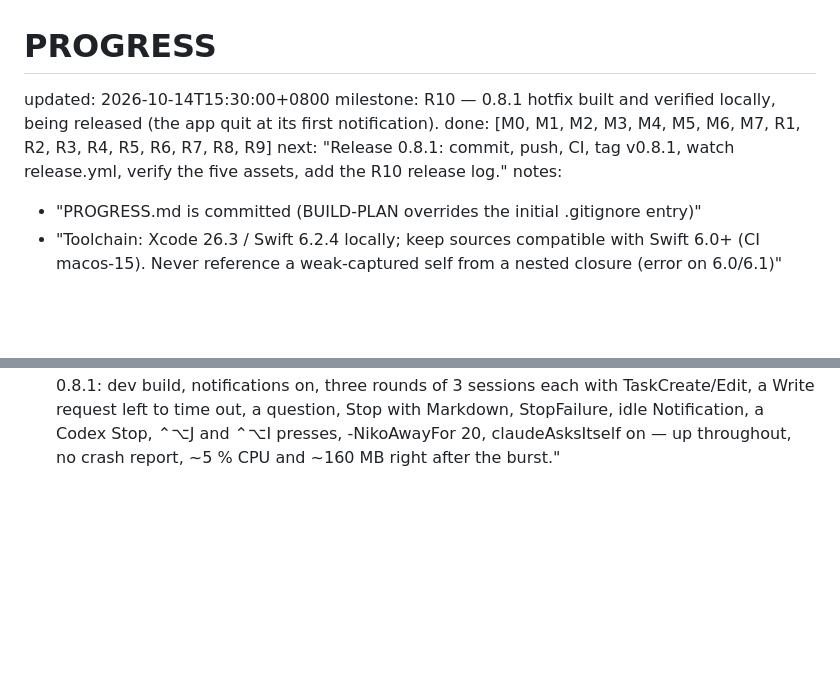
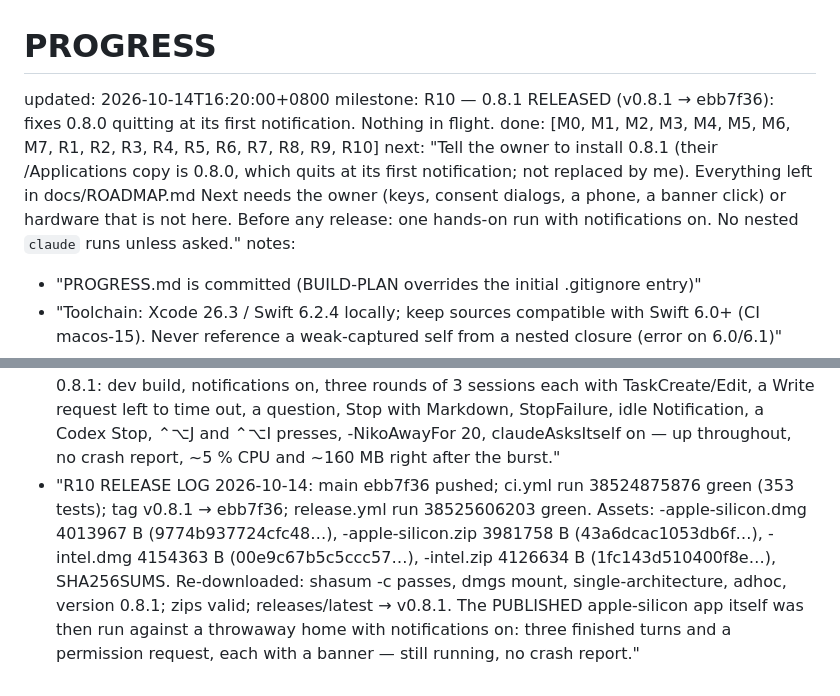
Before and after one commit to baogutang/niko-island, a Markdown page: PROGRESS.md, 2 parts joined by grey strips. Drawn GitHub-style; blank space fills up the shorter version.

Commit message:
docs: 0.8.1 release log, including a run of the published app with notifications on
Co-Authored-By: Claude Opus 5.5 <noreply@anthropic.com>

```diff
--- a/PROGRESS.md
+++ b/PROGRESS.md
@@ -1,8 +1,8 @@
 # PROGRESS
-updated: 2026-10-14T15:30:00+0800
-milestone: R10 — 0.8.1 hotfix built and verified locally, being released (the app quit at its first notification).
-done: [M0, M1, M2, M3, M4, M5, M6, M7, R1, R2, R3, R4, R5, R6, R7, R8, R9]
-next: "Release 0.8.1: commit, push, CI, tag v0.8.1, watch release.yml, verify the five assets, add the R10 release log."
+updated: 2026-10-14T16:20:00+0800
+milestone: R10 — 0.8.1 RELEASED (v0.8.1 → ebb7f36): fixes 0.8.0 quitting at its first notification. Nothing in flight.
+done: [M0, M1, M2, M3, M4, M5, M6, M7, R1, R2, R3, R4, R5, R6, R7, R8, R9, R10]
+next: "Tell the owner to install 0.8.1 (their /Applications copy is 0.8.0, which quits at its first notification; not replaced by me). Everything left in docs/ROADMAP.md Next needs the owner (keys, consent dialogs, a phone, a banner click) or hardware that is not here. Before any release: one hands-on run with notifications on. No nested `claude` runs unless asked."
 notes:
   - "PROGRESS.md is committed (BUILD-PLAN overrides the initial .gitignore entry)"
   - "Toolchain: Xcode 26.3 / Swift 6.2.4 locally; keep sources compatible with Swift 6.0+ (CI macos-15). Never reference a weak-captured self from a nested closure (error on 6.0/6.1)"
@@ -159,3 +159,4 @@ notes:
   - "R9 RELEASE LOG 2026-10-14: main 4c4f3c4 pushed; ci.yml run 38495839409 green (352 tests on macos-15); tag v0.8.0 → 4c4f3c4 (annotated, noreply identity); release.yml run 38496336343 green. Assets: Niko-Island-0.8.0-apple-silicon.dmg (4014084 B, sha256 6d1c7ad2a433f68d…), -apple-silicon.zip (3981789 B, 06d12891d6872e13…), -intel.dmg (4154294 B, 13ae57638e13d2a4…), -intel.zip (4126574 B, a6201e90c6270ea9…), SHA256SUMS. Re-downloaded with gh: shasum -c passes for all four; both dmgs mount, each app is single-architecture (arm64 / x86_64), codesign --verify --deep --strict passes, Signature=adhoc, version 0.8.0; both zips unpack with valid signatures; releases/latest → v0.8.0; the live site answers 200."
   - "OWNER REPORT 2026-10-14: 0.8.0 installed, runs fine, then quits by itself. CAUSE (crash report ~/Library/Logs/DiagnosticReports/niko-island-2026-10-14-143933.ips): EXC_BREAKPOINT on queue com.apple.usernotifications.UNUserNotificationServiceConnection.call-out in closure #1 of SystemNotifier.notify — the trailing closure given to UNUserNotificationCenter.requestAuthorization was inferred @MainActor (written inside the @MainActor class) and Swift 6's dynamic isolation check trapped when macOS called it on its own queue. Happens at the first notification of every run. FIX: SystemNotifier.afterAuthorization(post:) is a nonisolated static func returning a @Sendable closure; test testTheNotificationPermissionAnswerCanArriveOnAnyThread calls it from a background queue and forbids the inline form. Audit: every other closure handed to a system API in the app target is either @Sendable (hub handler, onClose, limits client), delivered on main (Timers, NSEvent monitors, observers with queue: .main, animation completions, Combine with receive(on: main)) or nonisolated (UN delegate methods)."
   - "LESSON: every scripted live run passed -NikoNotificationsDisabled YES, which hid the crash. TESTPLAN section 0 now requires one run with notifications on before a release. Soak used for 0.8.1: dev build, notifications on, three rounds of 3 sessions each with TaskCreate/Edit, a Write request left to time out, a question, Stop with Markdown, StopFailure, idle Notification, a Codex Stop, ⌃⌥J and ⌃⌥I presses, -NikoAwayFor 20, claudeAsksItself on — up throughout, no crash report, ~5 % CPU and ~160 MB right after the burst."
+  - "R10 RELEASE LOG 2026-10-14: main ebb7f36 pushed; ci.yml run 38524875876 green (353 tests); tag v0.8.1 → ebb7f36; release.yml run 38525606203 green. Assets: -apple-silicon.dmg 4013967 B (9774b937724cfc48…), -apple-silicon.zip 3981758 B (43a6dcac1053db6f…), -intel.dmg 4154363 B (00e9c67b5c5ccc57…), -intel.zip 4126634 B (1fc143d510400f8e…), SHA256SUMS. Re-downloaded: shasum -c passes, dmgs mount, single-architecture, adhoc, version 0.8.1; zips valid; releases/latest → v0.8.1. The PUBLISHED apple-silicon app itself was then run against a throwaway home with notifications on: three finished turns and a permission request, each with a banner — still running, no crash report."
```
Also changed, not shown: HANDOFF.md (+1 -1 lines).
